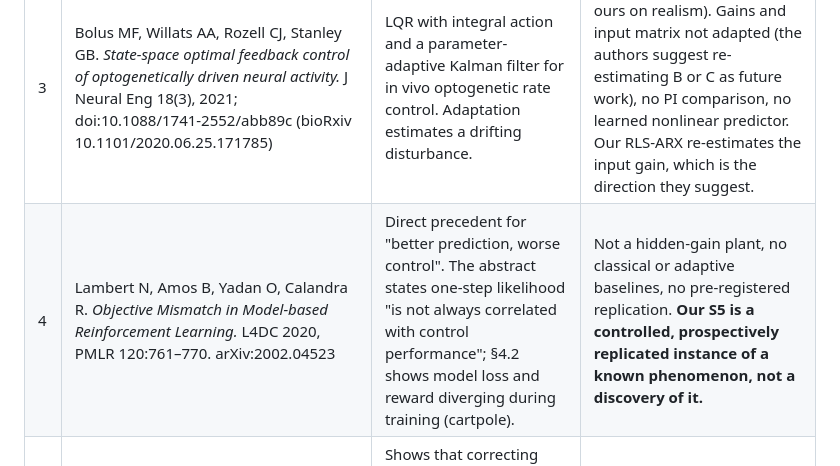
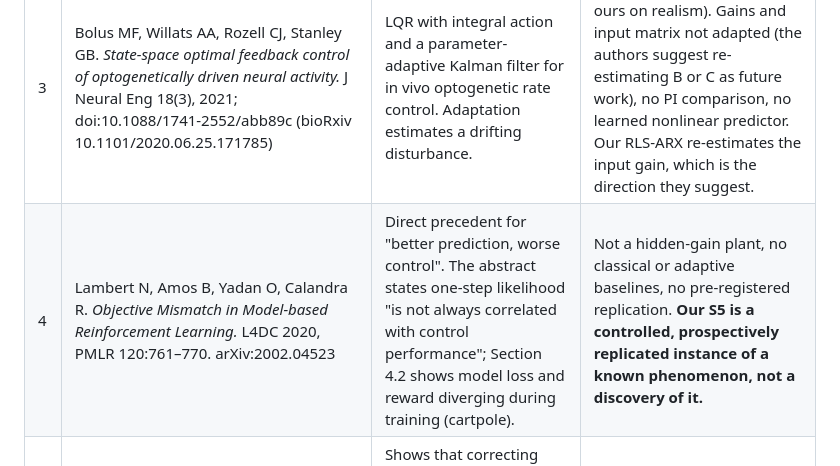
Before and after one commit to lonewolf15116/NeuroLight-AI, a Markdown page: LITERATURE_REVIEW.md, the part around the change. GitHub-like rendering.

```diff
--- a/LITERATURE_REVIEW.md
+++ b/LITERATURE_REVIEW.md
@@ -15,7 +15,7 @@ Every paper below was opened at the link given. Quotes are from the fetched page
 | 1 | Fehrman C, Meliza CD. *Model Predictive Control on the Neural Manifold.* arXiv:2406.14801 (v2 2025). https://arxiv.org/abs/2406.14801 | Learned latent dynamics model plus MPC for simulated spiking networks, compared with PID. "MPC consistently produced more accurate control and required less hyperparameter tuning." | No hidden or varied plant gain, no adaptive linear baseline, no prediction-vs-control measure. Its conclusion (MPC beats PID) contrasts with ours (tuned PI matches or beats a learned one-step predictor above s = 0.7), so we must explain the differences: multi-step MPC vs one-step, their PID tuning vs our development-tuned PI with anti-windup, partial observability. |
 | 2 | Fehrman C, Meliza CD. *Nonlinear Model Predictive Control of a Conductance-Based Neuron Model via Data-Driven Forecasting.* arXiv:2312.14274. https://arxiv.org/abs/2312.14274 | Data-driven forecaster with a time-delay (history) embedding, used for MPC of a single model neuron. A proportional controller beat MPC in one task; the authors stress the method "is not universally superior to simpler alternative methods". | Single neuron, no hidden gain shifts, no adaptive linear baseline, no matched history ablation. It supports our "simple feedback is competitive" finding. |
 | 3 | Bolus MF, Willats AA, Rozell CJ, Stanley GB. *State-space optimal feedback control of optogenetically driven neural activity.* J Neural Eng 18(3), 2021; doi:10.1088/1741-2552/abb89c (bioRxiv 10.1101/2020.06.25.171785) | LQR with integral action and a parameter-adaptive Kalman filter for in vivo optogenetic rate control. Adaptation estimates a drifting disturbance. | Experimental (stronger than ours on realism). Gains and input matrix not adapted (the authors suggest re-estimating B or C as future work), no PI comparison, no learned nonlinear predictor. Our RLS-ARX re-estimates the input gain, which is the direction they suggest. |
-| 4 | Lambert N, Amos B, Yadan O, Calandra R. *Objective Mismatch in Model-based Reinforcement Learning.* L4DC 2020, PMLR 120:761–770. arXiv:2002.04523 | Direct precedent for "better prediction, worse control". The abstract states one-step likelihood "is not always correlated with control performance"; §4.2 shows model loss and reward diverging during training (cartpole). | Not a hidden-gain plant, no classical or adaptive baselines, no pre-registered replication. **Our S5 is a controlled, prospectively replicated instance of a known phenomenon, not a discovery of it.** |
+| 4 | Lambert N, Amos B, Yadan O, Calandra R. *Objective Mismatch in Model-based Reinforcement Learning.* L4DC 2020, PMLR 120:761–770. arXiv:2002.04523 | Direct precedent for "better prediction, worse control". The abstract states one-step likelihood "is not always correlated with control performance"; Section 4.2 shows model loss and reward diverging during training (cartpole). | Not a hidden-gain plant, no classical or adaptive baselines, no pre-registered replication. **Our S5 is a controlled, prospectively replicated instance of a known phenomenon, not a discovery of it.** |
 | 5 | Kunapuli P, Welde J, Jayaraman D, Kumar V. *Leveling the Playing Field: Carefully Comparing Classical and Learned Controllers for Quadrotor Trajectory Tracking.* arXiv:2506.17832 (2025) | Shows that correcting asymmetries (task access, tuning data, feedforward) shrinks learned-vs-classical gaps: "the gaps between the two controller classes are much smaller than previously published." | Quadrotor, RL policy vs geometric control. Supports our baseline-tuning argument; our phase-1 → phase-2 correction is a concrete case. |
 
 **Counterexample to address.** Jian T, Dai T, Yu T. *Learning Nonlinear Systems In-Context: From Synthetic Data to Real-World Motor Control.* arXiv:2602.07173 (2026). An in-context transformer outperforms PI and physics-based feedforward on real motors; PI tuning is not described in the abstract. In the paper we should note that in-context learned models can beat PI on strongly nonlinear plants, and that our plant's shift is a multiplicative gain, which linear adaptation handles well.
```
Also changed, not shown: PROTOCOL_V3.md (+3 -3 lines).
